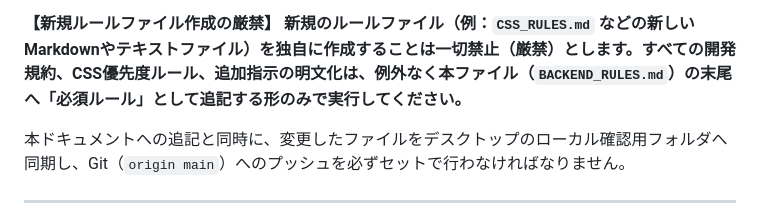
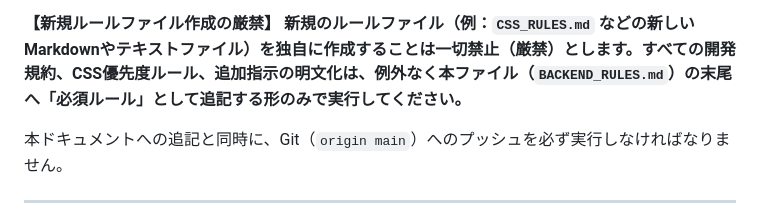
Before and after one commit to kuma19791127/RetailMedia-ad, a Markdown page: BACKEND_RULES.md, the part around the change. Drawn GitHub-style.

Commit message:
Remove desktop local sync requirement from Rule 11 in BACKEND_RULES.md

```diff
--- a/BACKEND_RULES.md
+++ b/BACKEND_RULES.md
@@ -180,7 +180,7 @@ CORSブロックの問題が発生した場合は、CORSポリシーで制限を
 **【新規ルールファイル作成の厳禁】**
 **新規のルールファイル（例：`CSS_RULES.md` などの新しいMarkdownやテキストファイル）を独自に作成することは一切禁止（厳禁）とします。すべての開発規約、CSS優先度ルール、追加指示の明文化は、例外なく本ファイル（`BACKEND_RULES.md`）の末尾へ「必須ルール」として追記する形のみで実行してください。**
 
-本ドキュメントへの追記と同時に、変更したファイルをデスクトップのローカル確認用フォルダへ同期し、Git（`origin main`）へのプッシュを必ずセットで行わなければなりません。
+本ドキュメントへの追記と同時に、Git（`origin main`）へのプッシュを必ず実行しなければなりません。
 
 ---
 
```
